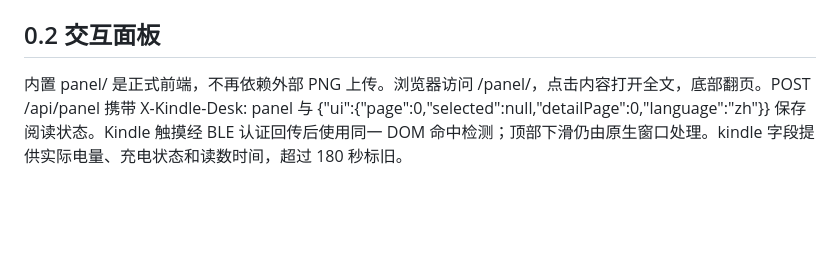
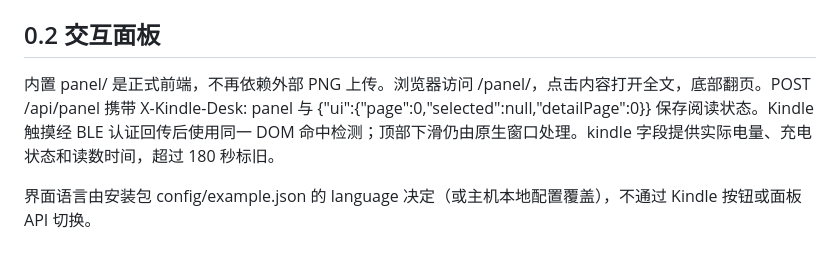
Before and after one commit to ff-fdt/kindle-desk-dashboard, a Markdown page: docs/API.zh-CN.md, the part around the change. GitHub-like rendering; blank space fills up the shorter version.

```diff
--- a/docs/API.zh-CN.md
+++ b/docs/API.zh-CN.md
@@ -38,4 +38,6 @@ HTTP 202 为已排队，`seq` 为请求标识。通过 `GET /api/device` 检查
 
 ## 0.2 交互面板
 
-内置 panel/ 是正式前端，不再依赖外部 PNG 上传。浏览器访问 /panel/，点击内容打开全文，底部翻页。POST /api/panel 携带 X-Kindle-Desk: panel 与 {"ui":{"page":0,"selected":null,"detailPage":0,"language":"zh"}} 保存阅读状态。Kindle 触摸经 BLE 认证回传后使用同一 DOM 命中检测；顶部下滑仍由原生窗口处理。kindle 字段提供实际电量、充电状态和读数时间，超过 180 秒标旧。
+内置 panel/ 是正式前端，不再依赖外部 PNG 上传。浏览器访问 /panel/，点击内容打开全文，底部翻页。POST /api/panel 携带 X-Kindle-Desk: panel 与 {"ui":{"page":0,"selected":null,"detailPage":0}} 保存阅读状态。Kindle 触摸经 BLE 认证回传后使用同一 DOM 命中检测；顶部下滑仍由原生窗口处理。kindle 字段提供实际电量、充电状态和读数时间，超过 180 秒标旧。
+
+界面语言由安装包 config/example.json 的 language 决定（或主机本地配置覆盖），不通过 Kindle 按钮或面板 API 切换。
```
Also changed, not shown: README.md (+9 -2 lines), docs/README.zh-CN.md (+7 -1 lines), docs/images/panel-en.png, docs/images/panel-zh.png, 7 other files.
